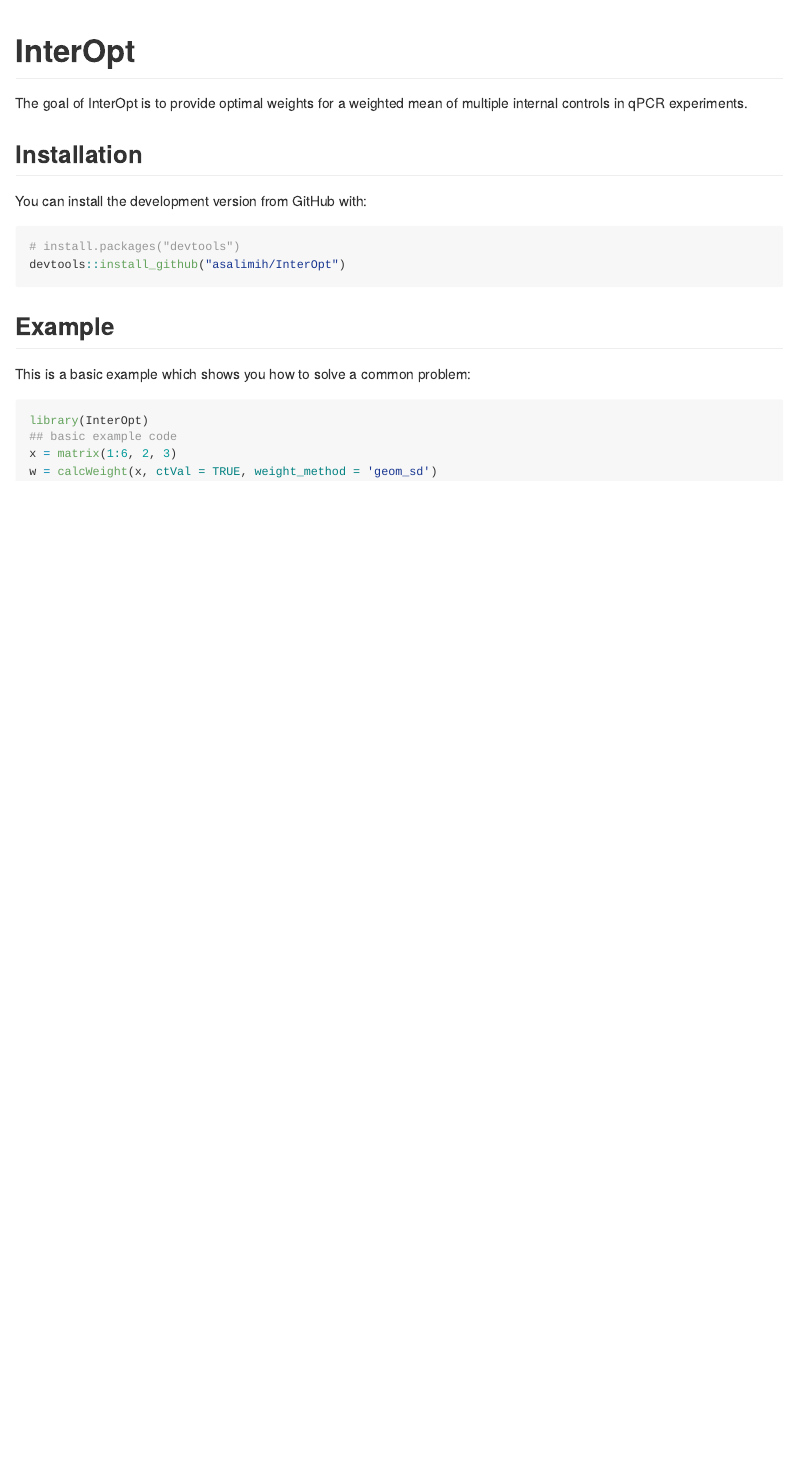
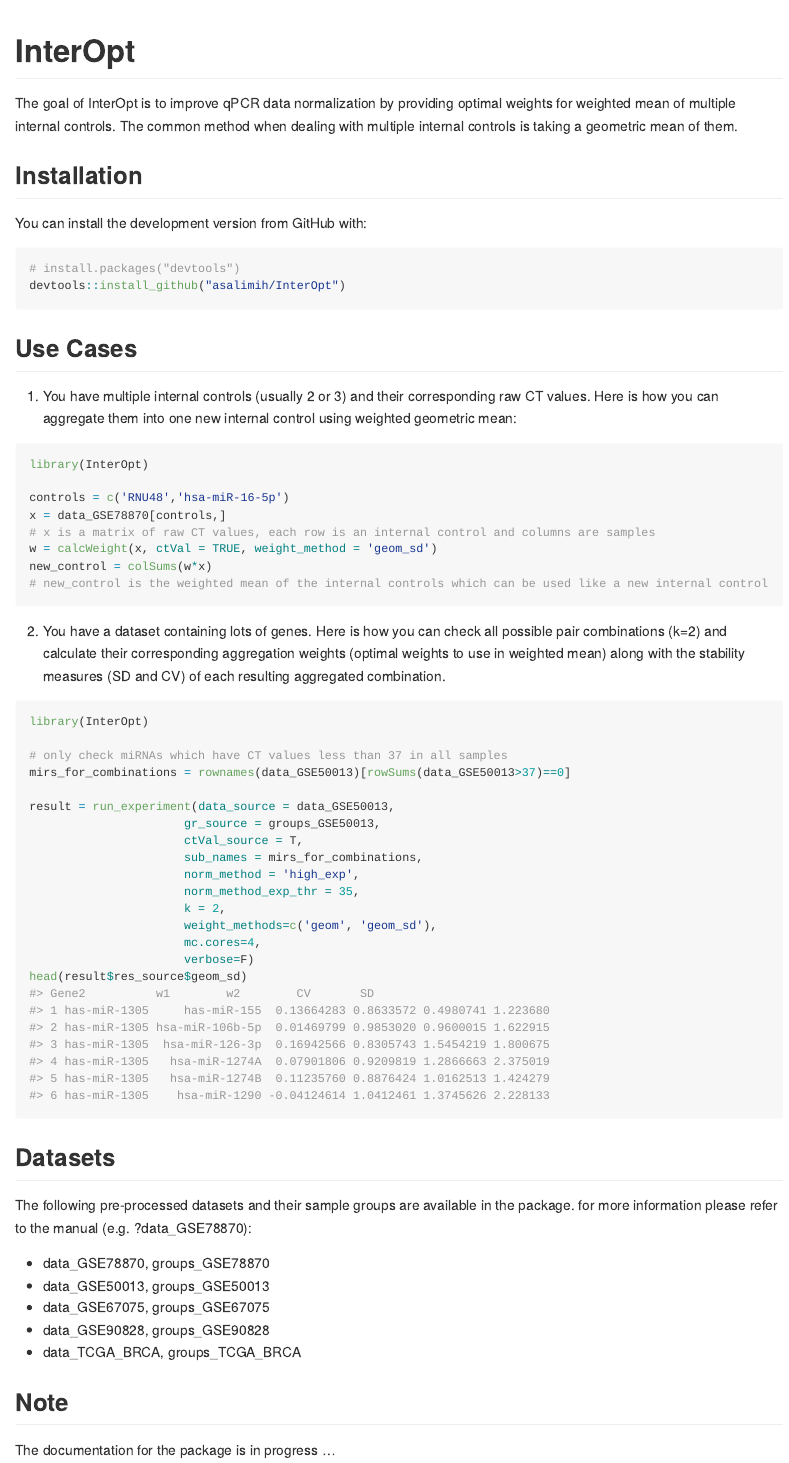
Before and after one commit to asalimih/InterOpt, an R Markdown document (README.Rmd): the page in a window 1100 px wide, from its top. Rendered offline with R 4.5, knitr and Pandoc, with nearby package versions.

Commit message:
Better use case examples

````diff
--- a/README.Rmd
+++ b/README.Rmd
@@ -17,7 +17,7 @@
 <!-- badges: start -->
 <!-- badges: end -->
 
-The goal of InterOpt is to provide optimal weights for a weighted mean of multiple internal controls in qPCR experiments.
+The goal of InterOpt is to improve qPCR data normalization by providing optimal weights for  weighted mean of multiple internal controls. The common method when dealing with multiple internal controls is taking a geometric mean of them.
 
 ## Installation
 
@@ -27,13 +27,46 @@
 # install.packages("devtools")
 devtools::install_github("asalimih/InterOpt")
 ```
-## Example
+## Use Cases
 
-This is a basic example which shows you how to solve a common problem:
+1) You have multiple internal controls (usually 2 or 3) and their corresponding raw CT values. Here is how you can aggregate them into one new internal control using weighted geometric mean:
+```{r example1}
+library(InterOpt)
 
-```{r example}
+controls = c('RNU48','hsa-miR-16-5p')
+x = data_GSE78870[controls,]
+# x is a matrix of raw CT values, each row is an internal control and columns are samples
+w = calcWeight(x, ctVal = TRUE, weight_method = 'geom_sd')
+new_control = colSums(w*x)
+# new_control is the weighted mean of the internal controls which can be used like a new internal control
+```
+
+2) You have a dataset containing lots of genes. Here is how you can check all possible pair combinations (k=2) and calculate their corresponding aggregation weights (optimal weights to use in weighted mean) along with the stability measures (SD and CV) of each resulting aggregated combination.
+```{r example2}
 library(InterOpt)
-## basic example code
-x = matrix(1:6, 2, 3)
-w = calcWeight(x, ctVal = TRUE, weight_method = 'geom_sd')
+
+# only check miRNAs which have CT values less than 37 in all samples
+mirs_for_combinations = rownames(data_GSE50013)[rowSums(data_GSE50013>37)==0]
+
+result = run_experiment(data_source = data_GSE50013,
+					  gr_source = groups_GSE50013,
+					  ctVal_source = T,
+					  sub_names = mirs_for_combinations,
+					  norm_method = 'high_exp',
+					  norm_method_exp_thr = 35,
+					  k = 2,
+					  weight_methods=c('geom', 'geom_sd'),
+					  mc.cores=4,
+					  verbose=F)
+head(result$res_source$geom_sd)
 ```
+## Datasets
+The following pre-processed datasets and their sample groups are available in the package. for more information please refer to the manual (e.g. ?data_GSE78870):
+- data_GSE78870, groups_GSE78870
+- data_GSE50013, groups_GSE50013
+- data_GSE67075, groups_GSE67075
+- data_GSE90828, groups_GSE90828
+- data_TCGA_BRCA, groups_TCGA_BRCA
+
+## Note
+The documentation for the package is in progress ...
````
Also changed, not shown: README.md.
